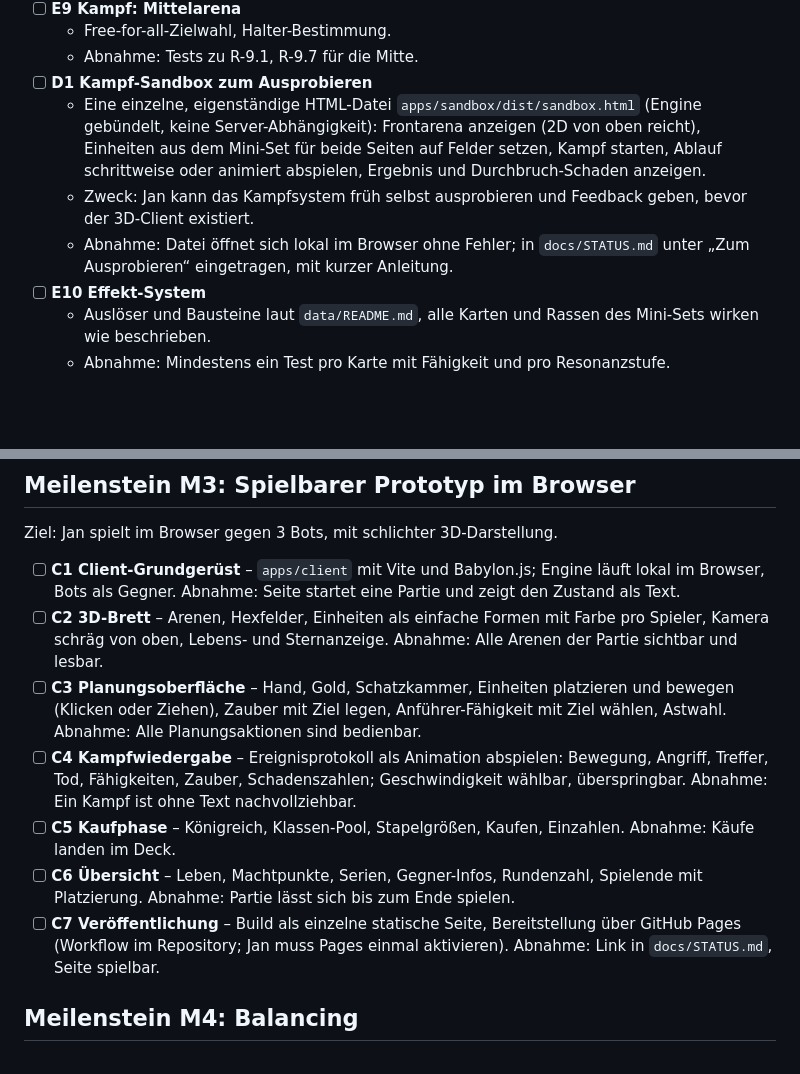
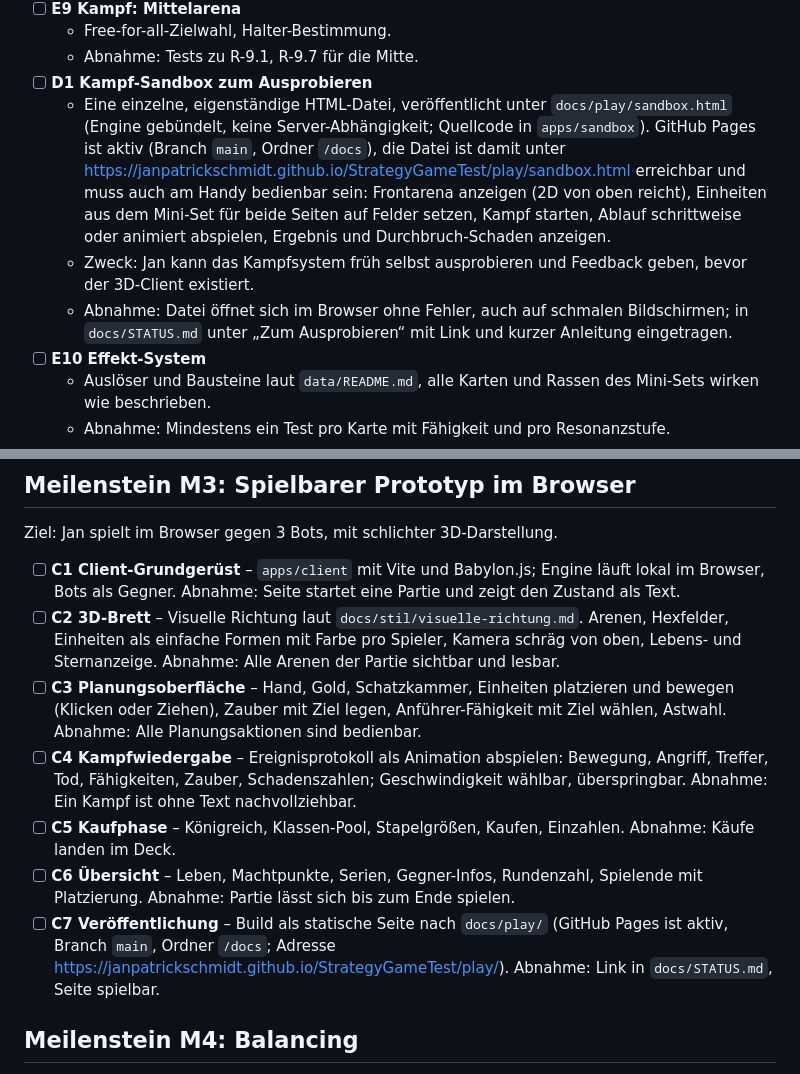
Before and after one commit to JanPatrickSchmidt/StrategyGameTest, a Markdown page: docs/BACKLOG.md, 2 parts joined by grey strips. Rendered like a GitHub page; blank space fills up the shorter version.

Commit message:
Visuelle Richtung, Veröffentlichung über GitHub Pages
Co-Authored-By: Claude Opus 5.5 <noreply@anthropic.com>
Claude-Session: https://claude.ai/code/session_01Dr5Rh94w6tiUTYUzyf1fZa

```diff
--- a/docs/BACKLOG.md
+++ b/docs/BACKLOG.md
@@ -33,9 +33,9 @@ Ziel: Die komplette Spiellogik des Mini-Sets läuft ohne Grafik, getestet, mit B
   - Free-for-all-Zielwahl, Halter-Bestimmung.
   - Abnahme: Tests zu R-9.1, R-9.7 für die Mitte.
 - [ ] **D1 Kampf-Sandbox zum Ausprobieren**
-  - Eine einzelne, eigenständige HTML-Datei `apps/sandbox/dist/sandbox.html` (Engine gebündelt, keine Server-Abhängigkeit): Frontarena anzeigen (2D von oben reicht), Einheiten aus dem Mini-Set für beide Seiten auf Felder setzen, Kampf starten, Ablauf schrittweise oder animiert abspielen, Ergebnis und Durchbruch-Schaden anzeigen.
+  - Eine einzelne, eigenständige HTML-Datei, veröffentlicht unter `docs/play/sandbox.html` (Engine gebündelt, keine Server-Abhängigkeit; Quellcode in `apps/sandbox`). GitHub Pages ist aktiv (Branch `main`, Ordner `/docs`), die Datei ist damit unter https://janpatrickschmidt.github.io/StrategyGameTest/play/sandbox.html erreichbar und muss auch am Handy bedienbar sein: Frontarena anzeigen (2D von oben reicht), Einheiten aus dem Mini-Set für beide Seiten auf Felder setzen, Kampf starten, Ablauf schrittweise oder animiert abspielen, Ergebnis und Durchbruch-Schaden anzeigen.
   - Zweck: Jan kann das Kampfsystem früh selbst ausprobieren und Feedback geben, bevor der 3D-Client existiert.
-  - Abnahme: Datei öffnet sich lokal im Browser ohne Fehler; in `docs/STATUS.md` unter „Zum Ausprobieren“ eingetragen, mit kurzer Anleitung.
+  - Abnahme: Datei öffnet sich im Browser ohne Fehler, auch auf schmalen Bildschirmen; in `docs/STATUS.md` unter „Zum Ausprobieren“ mit Link und kurzer Anleitung eingetragen.
 - [ ] **E10 Effekt-System**
   - Auslöser und Bausteine laut `data/README.md`, alle Karten und Rassen des Mini-Sets wirken wie beschrieben.
   - Abnahme: Mindestens ein Test pro Karte mit Fähigkeit und pro Resonanzstufe.
@@ -64,12 +64,12 @@ Ziel: Die komplette Spiellogik des Mini-Sets läuft ohne Grafik, getestet, mit B
 Ziel: Jan spielt im Browser gegen 3 Bots, mit schlichter 3D-Darstellung.
 
 - [ ] **C1 Client-Grundgerüst** – `apps/client` mit Vite und Babylon.js; Engine läuft lokal im Browser, Bots als Gegner. Abnahme: Seite startet eine Partie und zeigt den Zustand als Text.
-- [ ] **C2 3D-Brett** – Arenen, Hexfelder, Einheiten als einfache Formen mit Farbe pro Spieler, Kamera schräg von oben, Lebens- und Sternanzeige. Abnahme: Alle Arenen der Partie sichtbar und lesbar.
+- [ ] **C2 3D-Brett** – Visuelle Richtung laut `docs/stil/visuelle-richtung.md`. Arenen, Hexfelder, Einheiten als einfache Formen mit Farbe pro Spieler, Kamera schräg von oben, Lebens- und Sternanzeige. Abnahme: Alle Arenen der Partie sichtbar und lesbar.
 - [ ] **C3 Planungsoberfläche** – Hand, Gold, Schatzkammer, Einheiten platzieren und bewegen (Klicken oder Ziehen), Zauber mit Ziel legen, Anführer-Fähigkeit mit Ziel wählen, Astwahl. Abnahme: Alle Planungsaktionen sind bedienbar.
 - [ ] **C4 Kampfwiedergabe** – Ereignisprotokoll als Animation abspielen: Bewegung, Angriff, Treffer, Tod, Fähigkeiten, Zauber, Schadenszahlen; Geschwindigkeit wählbar, überspringbar. Abnahme: Ein Kampf ist ohne Text nachvollziehbar.
 - [ ] **C5 Kaufphase** – Königreich, Klassen-Pool, Stapelgrößen, Kaufen, Einzahlen. Abnahme: Käufe landen im Deck.
 - [ ] **C6 Übersicht** – Leben, Machtpunkte, Serien, Gegner-Infos, Rundenzahl, Spielende mit Platzierung. Abnahme: Partie lässt sich bis zum Ende spielen.
-- [ ] **C7 Veröffentlichung** – Build als einzelne statische Seite, Bereitstellung über GitHub Pages (Workflow im Repository; Jan muss Pages einmal aktivieren). Abnahme: Link in `docs/STATUS.md`, Seite spielbar.
+- [ ] **C7 Veröffentlichung** – Build als statische Seite nach `docs/play/` (GitHub Pages ist aktiv, Branch `main`, Ordner `/docs`; Adresse https://janpatrickschmidt.github.io/StrategyGameTest/play/). Abnahme: Link in `docs/STATUS.md`, Seite spielbar.
 
 ## Meilenstein M4: Balancing
 
```
Also changed, not shown: docs/index.md (added, +4 -0 lines), docs/stil/visuelle-richtung.md (added, +19 -0 lines).
